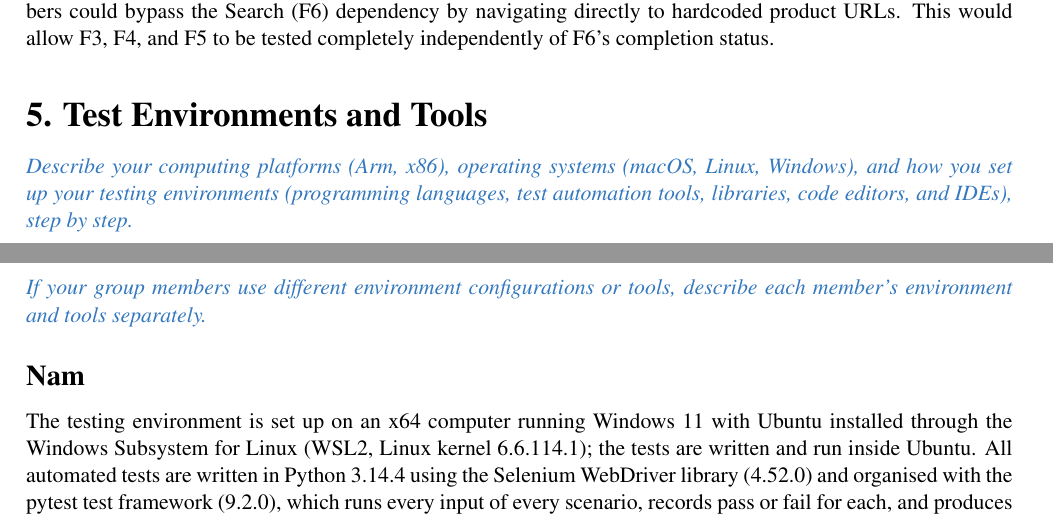
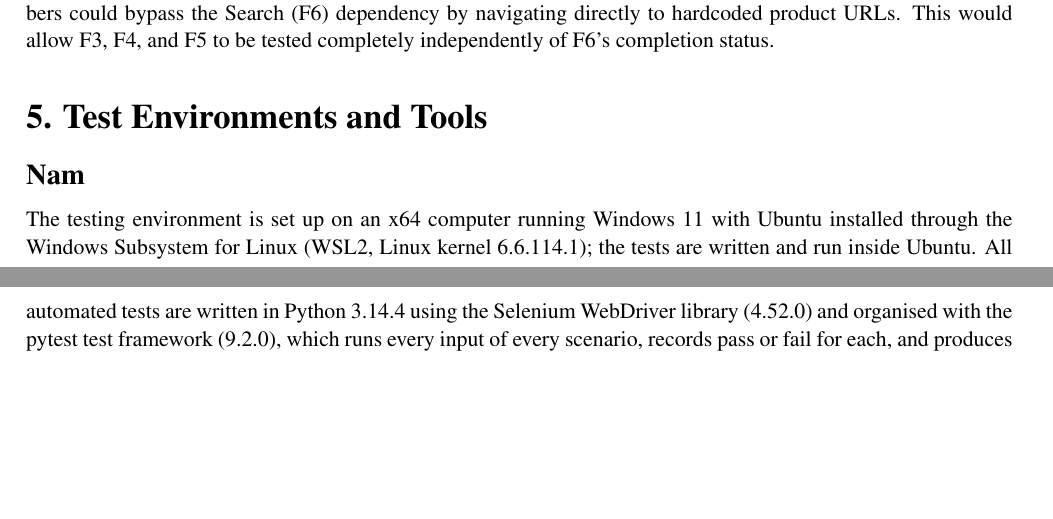
Before and after one commit to nam643/Nah-I-d-win-, a LaTeX document (main.tex): two parts of pages 3 and 4 of 20, joined at a grey line, cut so that both start at the same text, the shorter picture padded with empty space. Compiled offline with pdfLaTeX.

Commit message:
Remove instruction

```diff
--- a/main.tex
+++ b/main.tex
@@ -255,9 +255,6 @@ The order the testing tasks allows for parallel testing.
 %====================================================================
 \section*{5. Test Environments and Tools}
 %====================================================================
-\instr{Describe your computing platforms (Arm, x86), operating systems (macOS, Linux, Windows), and how you set up your testing environments (programming languages, test automation tools, libraries, code editors, and IDEs), step by step.}
-\instr{If your group members use different environment configurations or tools, describe each member's environment and tools separately.}
-
 \subsection*{Nam}
 The testing environment is set up on an x64 computer running Windows 11 with Ubuntu installed through the Windows Subsystem for Linux (WSL2, Linux kernel 6.6.114.1); the tests are written and run inside Ubuntu. All automated tests are written in Python 3.14.4 using the Selenium WebDriver library (4.52.0) and organised with the pytest test framework (9.2.0), which runs every input of every scenario, records pass or fail for each, and produces an HTML report through the pytest-html plugin. Code is written in Visual Studio Code. Two shared files hold the code every test case uses: \texttt{helpers.py} (page locators, waits, screenshots and one action per function) and \texttt{conftest.py} (opening and closing a fresh Chrome window for each test, and saving a screenshot whenever a test fails). Using Chrome for Testing alongside Nguyen's Edge also means the site was exercised in two browsers.
 
```
Also changed, not shown: main.tex (2 more changed lines).
